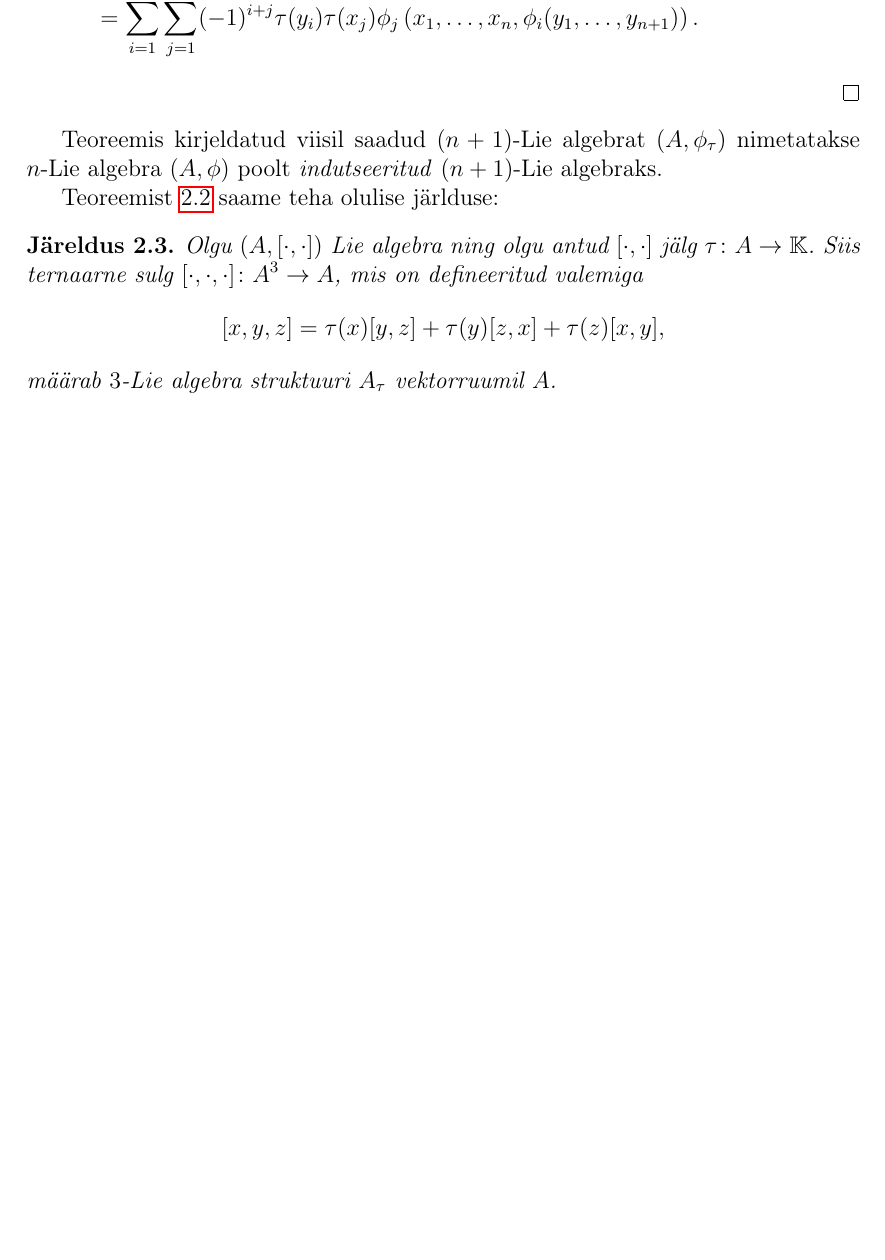
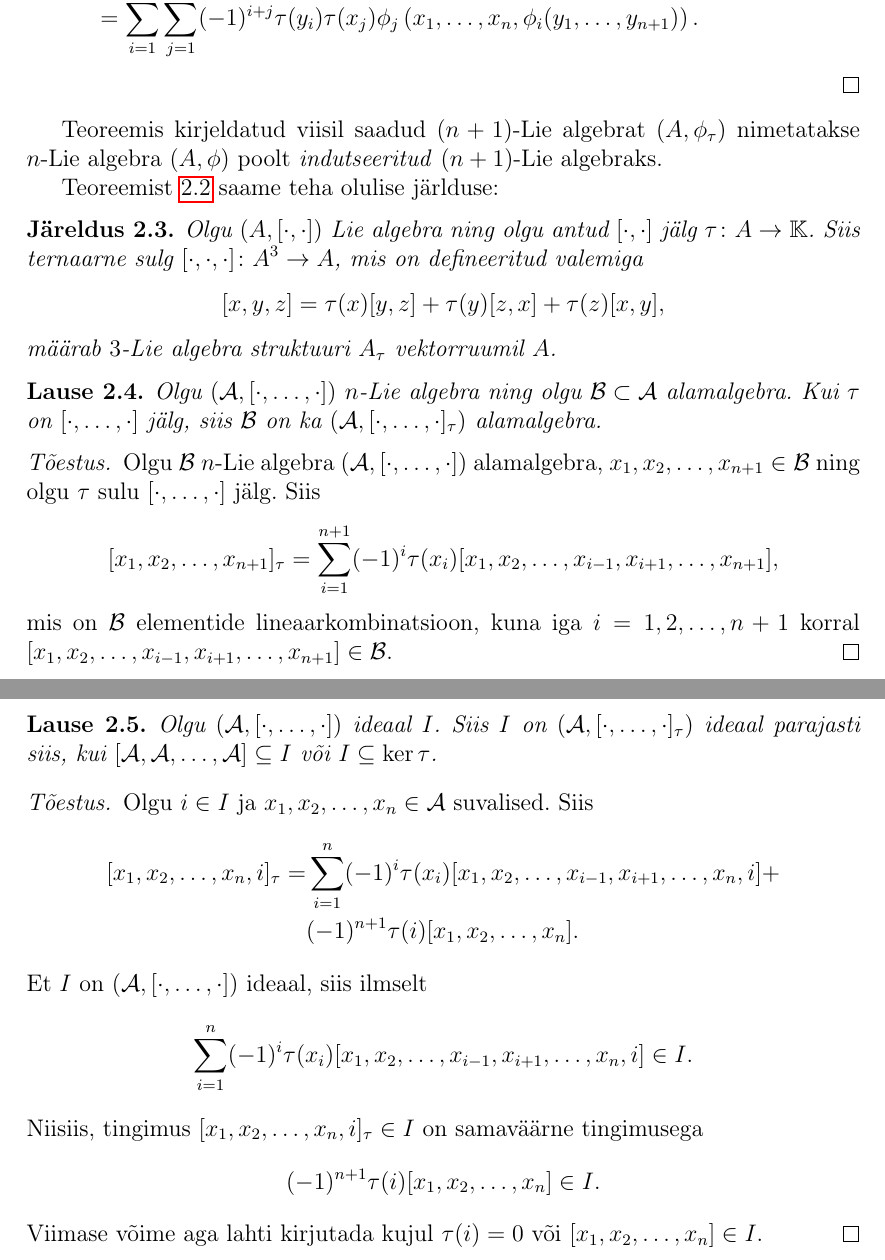
Before and after one commit to priitlatt/masters-thesis, a LaTeX thesis (thesis.tex, which reads sections/2_n-lie_algebra.tex): part of page 21 of 32 before the commit and two parts of pages 21 and 22 of 33 after it, the two joined at a grey line, cut so that both start at the same text, the shorter picture padded with empty space. Compiled offline with pdfLaTeX.

Commit message:
Add propositions about n-Lie algebras

```diff
--- a/sections/2_n-lie_algebra.tex
+++ b/sections/2_n-lie_algebra.tex
@@ -357,3 +361,46 @@ Teoreemist~\ref{thm:n+1_lie_alg} saame teha olulise järlduse:
     \]
     määrab $3$-Lie algebra struktuuri $A_\tau$ vektorruumil $A$.
 \end{jar}
+
+\begin{lau}
+    Olgu $(\A, [\cdot, \dots, \cdot])$ $n$-Lie algebra ning olgu
+    $\B \subset \A$ alamalgebra. Kui $\tau$ on $[\cdot, \dots, \cdot]$ jälg,
+    siis $\B$ on ka $(\A, [\cdot, \dots, \cdot]_\tau)$ alamalgebra.
+\end{lau}
+
+\begin{proof}
+    Olgu $\B$ $n$-Lie algebra $(\A, [\cdot, \dots, \cdot])$ alamalgebra,
+    $x_1, x_2, \dots, x_{n+1} \in \B$ ning olgu $\tau$ sulu $[\cdot, \dots, \cdot]$
+    jälg. Siis
+    \begin{align*}
+        [x_1, x_2, \dots, x_{n+1}]_\tau =  \sum_{i=1}^{n+1} (-1)^i \tau(x_i)
+        [x_1, x_2, \dots, x_{i-1}, x_{i+1}, \dots, x_{n+1}],
+    \end{align*}
+    mis on $\B$ elementide lineaarkombinatsioon, kuna iga $i = 1, 2, \dots, n+1$
+    korral $[x_1, x_2, \dots, x_{i-1}, x_{i+1}, \dots, x_{n+1}] \in \B$.
+\end{proof}
+
+\begin{lau}
+    Olgu $(\A, [\cdot, \dots, \cdot])$ ideaal $I$. Siis $I$ on
+    $(\A, [\cdot, \dots, \cdot]_\tau)$ ideaal parajasti siis, kui
+    $[\A, \A, \dots, \A] \subseteq I$ või $I \subseteq \ker \tau$.
+\end{lau}
+
+\begin{proof}
+    Olgu $i \in I$ ja $x_1, x_2, \dots, x_n \in \A$ suvalised. Siis
+    \begin{align*}
+        [x_1, x_2, \dots, x_n, i]_\tau =  &\sum_{i=1}^{n} (-1)^i \tau(x_i)
+        [x_1, x_2, \dots, x_{i-1}, x_{i+1}, \dots, x_n, i] + \\
+        &(-1)^{n+1} \tau(i) [x_1, x_2, \dots, x_n].
+    \end{align*}
+    Et $I$ on $(\A, [\cdot, \dots, \cdot])$ ideaal, siis ilmselt
+    \begin{align*}
+        \sum_{i=1}^{n} (-1)^i \tau(x_i)
+        [x_1, x_2, \dots, x_{i-1}, x_{i+1}, \dots, x_n, i] \in I.
+    \end{align*}
+    Niisiis, tingimus $[x_1, x_2, \dots, x_n, i]_\tau \in I$ on
+    samaväärne tingimusega
+    \[ (-1)^{n+1} \tau(i) [x_1, x_2, \dots, x_n] \in I. \]
+    Viimase võime aga lahti kirjutada kujul
+    $\tau(i) = 0$ või $[x_1, x_2, \dots, x_n] \in I$.
+\end{proof}
```
Also changed, not shown: thesis.pdf, sections/2_n-lie_algebra.tex (6 more changed lines).
